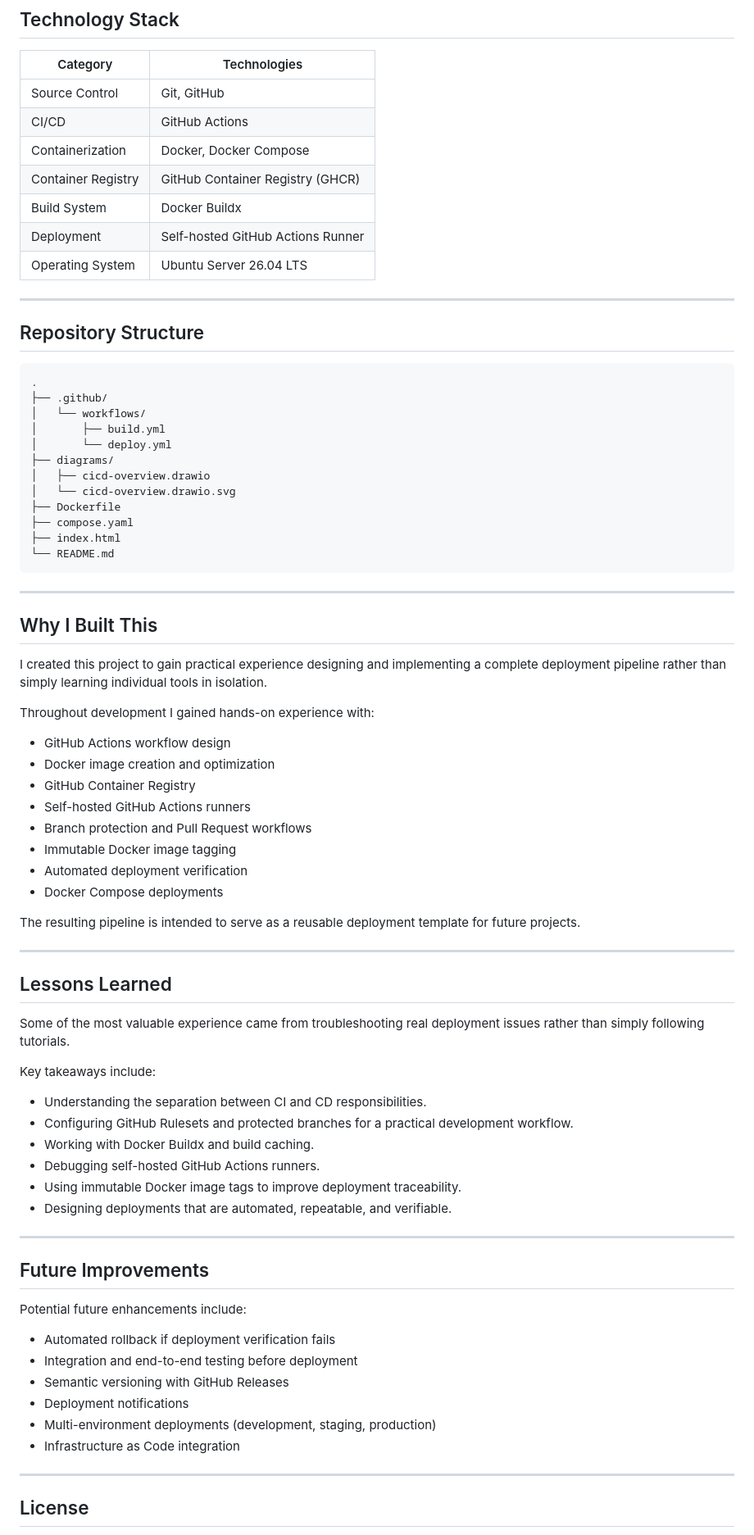
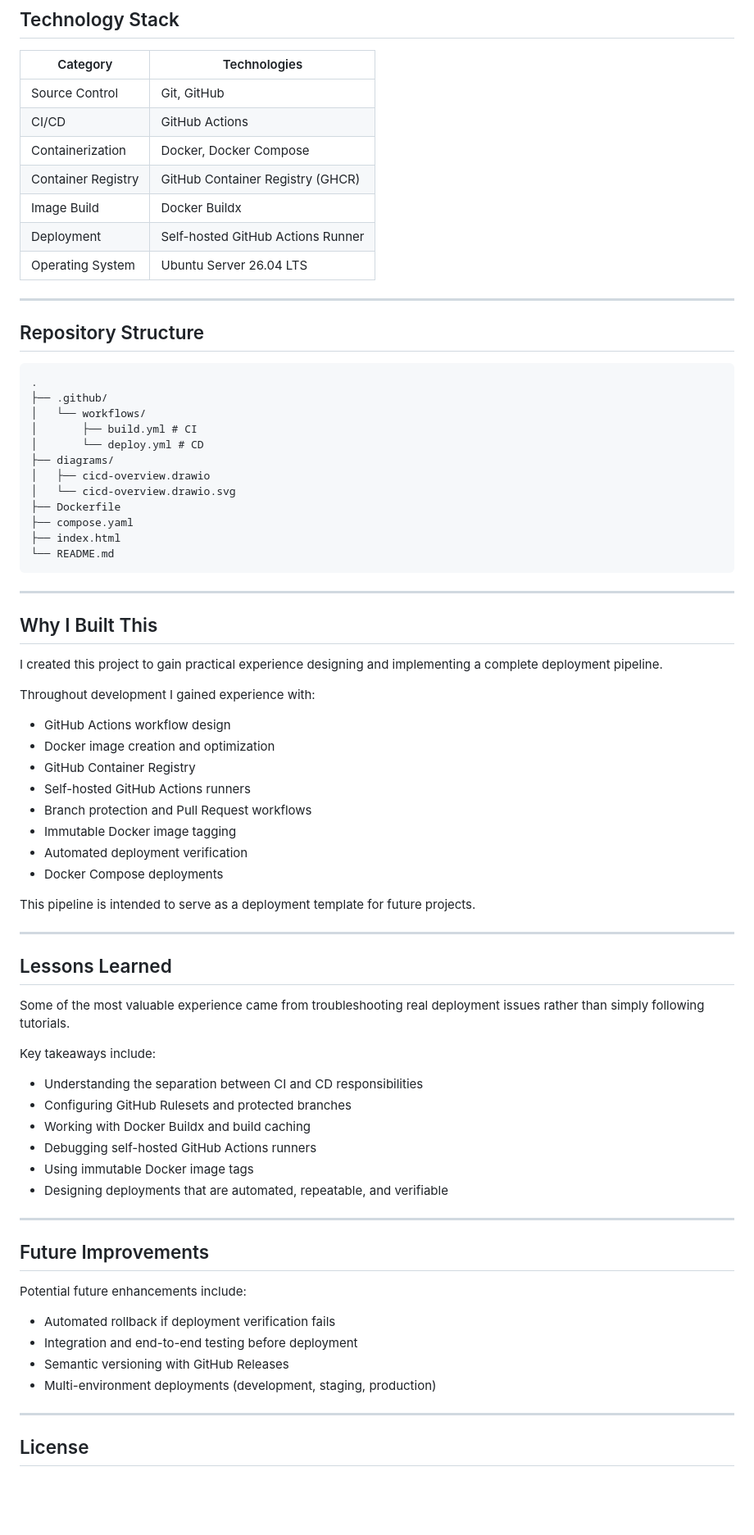
Before and after one commit to ChessPieceCat/cicd-demo, a Markdown page: README.md, the part around one of its changes. Shown at 82% size. Rendered like a GitHub page; blank space fills up the shorter version.

Commit message:
Improve clarity and conciseness of README content (#9)
Refined language for clarity and conciseness throughout the README. Updated sections on pipeline features, architecture, and lessons learned.

```diff
--- a/README.md
+++ b/README.md
@@ -73,7 +64,7 @@ This design keeps builds isolated from the deployment environment while allowing
 | CI/CD              | GitHub Actions                    |
 | Containerization   | Docker, Docker Compose            |
 | Container Registry | GitHub Container Registry (GHCR)  |
-| Build System       | Docker Buildx                     |
+| Image Build        | Docker Buildx                     |
 | Deployment         | Self-hosted GitHub Actions Runner |
 | Operating System   | Ubuntu Server 26.04 LTS           |
 
@@ -85,8 +76,8 @@ This design keeps builds isolated from the deployment environment while allowing
 .
 ├── .github/
 │   └── workflows/
-│       ├── build.yml
-│       └── deploy.yml
+│       ├── build.yml # CI
+│       └── deploy.yml # CD
 ├── diagrams/
 │   ├── cicd-overview.drawio
 │   └── cicd-overview.drawio.svg
@@ -100,9 +91,9 @@ This design keeps builds isolated from the deployment environment while allowing
 
 ## Why I Built This
 
-I created this project to gain practical experience designing and implementing a complete deployment pipeline rather than simply learning individual tools in isolation.
+I created this project to gain practical experience designing and implementing a complete deployment pipeline.
 
-Throughout development I gained hands-on experience with:
+Throughout development I gained experience with:
 
 * GitHub Actions workflow design
 * Docker image creation and optimization
@@ -113,7 +104,7 @@ Throughout development I gained hands-on experience with:
 * Automated deployment verification
 * Docker Compose deployments
 
-The resulting pipeline is intended to serve as a reusable deployment template for future projects.
+This pipeline is intended to serve as a deployment template for future projects.
 
 ---
 
@@ -123,12 +114,12 @@ Some of the most valuable experience came from troubleshooting real deployment i
 
 Key takeaways include:
 
-* Understanding the separation between CI and CD responsibilities.
-* Configuring GitHub Rulesets and protected branches for a practical development workflow.
-* Working with Docker Buildx and build caching.
-* Debugging self-hosted GitHub Actions runners.
-* Using immutable Docker image tags to improve deployment traceability.
-* Designing deployments that are automated, repeatable, and verifiable.
+* Understanding the separation between CI and CD responsibilities
+* Configuring GitHub Rulesets and protected branches
+* Working with Docker Buildx and build caching
+* Debugging self-hosted GitHub Actions runners
+* Using immutable Docker image tags
+* Designing deployments that are automated, repeatable, and verifiable
 
 ---
 
@@ -139,9 +130,7 @@ Potential future enhancements include:
 * Automated rollback if deployment verification fails
 * Integration and end-to-end testing before deployment
 * Semantic versioning with GitHub Releases
-* Deployment notifications
 * Multi-environment deployments (development, staging, production)
-* Infrastructure as Code integration
 
 ---
 
```
Also changed, not shown: other parts of README.md (+5 -14 lines).
